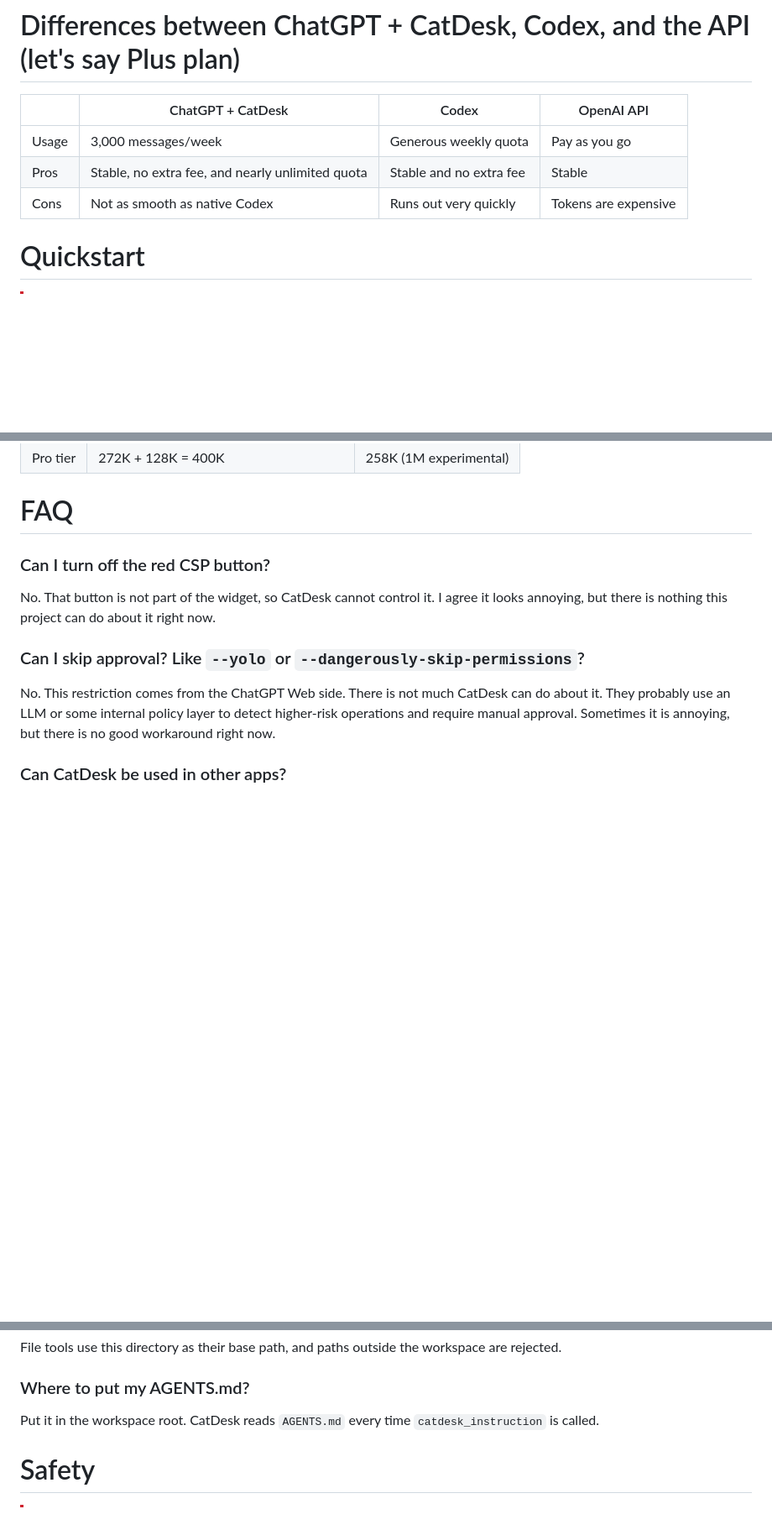
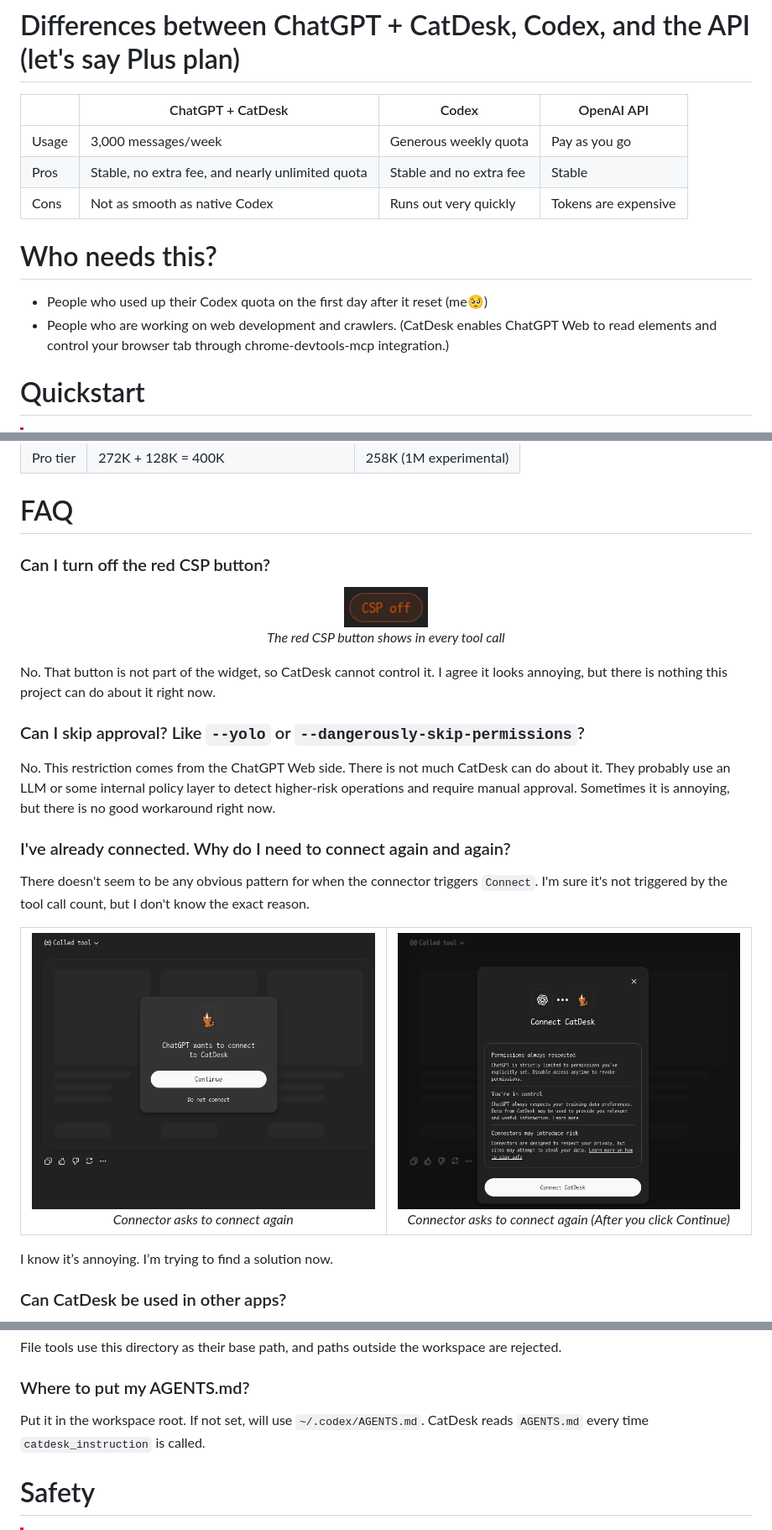
Before and after one commit to Xeift/CatDesk, a Markdown page: README.md, 3 parts joined by grey strips. Shown: that part at 84% size. Rendered like a GitHub page; pictures changed too: docs/images/connect1.png (added), docs/images/connect2.png (added), docs/images/csp_button.png (added); blank space fills up the shorter version.

Commit message:
Update README FAQ images
Co-Authored-By: CatDesk

```diff
--- a/README.md
+++ b/README.md
@@ -43,6 +54,11 @@ I tried this with GPT-5.2 before, and the results were poor. However, **GPT-5.4
 | Usage | 3,000 messages/week                              | Generous weekly quota   | Pay as you go        |
 | Pros  | Stable, no extra fee, and nearly unlimited quota | Stable and no extra fee | Stable               |
 | Cons  | Not as smooth as native Codex                    | Runs out very quickly   | Tokens are expensive |
+
+# Who needs this?
+
+- People who used up their Codex quota on the first day after it reset (me🥺)
+- People who are working on web development and crawlers. (CatDesk enables ChatGPT Web to read elements and control your browser tab through chrome-devtools-mcp integration.)
 
 # Quickstart
 
@@ -129,11 +145,35 @@ According to [the blog](<https://help.openai.com/en/articles/11909943-gpt-53-and
 
 ### Can I turn off the red CSP button?
 
+<p align="center">
+  <img src="docs/images/csp_button.png" alt="The red CSP button shows in every tool call" width="100"><br>
+  <em>The red CSP button shows in every tool call</em>
+</p>
+
 No. That button is not part of the widget, so CatDesk cannot control it. I agree it looks annoying, but there is nothing this project can do about it right now.
 
 ### Can I skip approval? Like `--yolo` or `--dangerously-skip-permissions`?
 
 No. This restriction comes from the ChatGPT Web side. There is not much CatDesk can do about it. They probably use an LLM or some internal policy layer to detect higher-risk operations and require manual approval. Sometimes it is annoying, but there is no good workaround right now.
+
+### I've already connected. Why do I need to connect again and again?
+
+There doesn't seem to be any obvious pattern for when the connector triggers `Connect`. I'm sure it's not triggered by the tool call count, but I don't know the exact reason.
+
+<table align="center">
+  <tr>
+    <td align="center">
+      <img src="docs/images/connect1.png" alt="Connector asks to connect again" width="700"><br>
+      <em>Connector asks to connect again</em>
+    </td>
+    <td align="center">
+      <img src="docs/images/connect2.png" alt="Connector asks to connect again (After you click Continue)" width="700"><br>
+      <em>Connector asks to connect again (After you click Continue)</em>
+    </td>
+  </tr>
+</table>
+
+I know it’s annoying. I’m trying to find a solution now.
 
 ### Can CatDesk be used in other apps?
 
@@ -169,7 +209,7 @@ File tools use this directory as their base path, and paths outside the workspac
 
 ### Where to put my AGENTS.md?
 
-Put it in the workspace root. CatDesk reads `AGENTS.md` every time `catdesk_instruction` is called.
+Put it in the workspace root. If not set, will use `~/.codex/AGENTS.md`. CatDesk reads `AGENTS.md` every time `catdesk_instruction` is called.
 
 # Safety
 
```
Also changed, not shown: other parts of README.md (+24 -8 lines), docs/images/binagotchy.gif (added), docs/images/codex_2x_usage.png (added), docs/images/no_remaining_usage.png (added).
